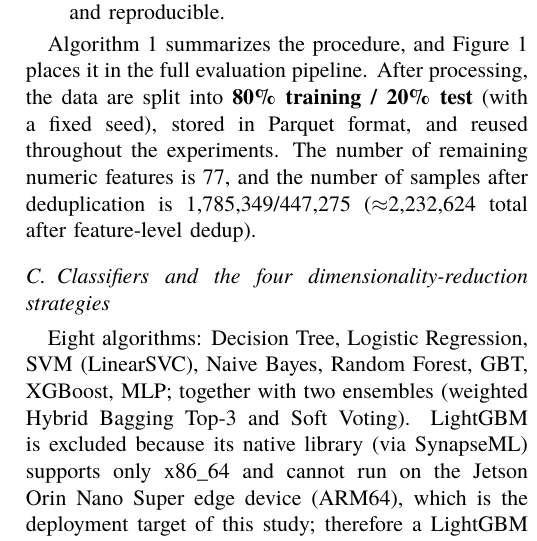
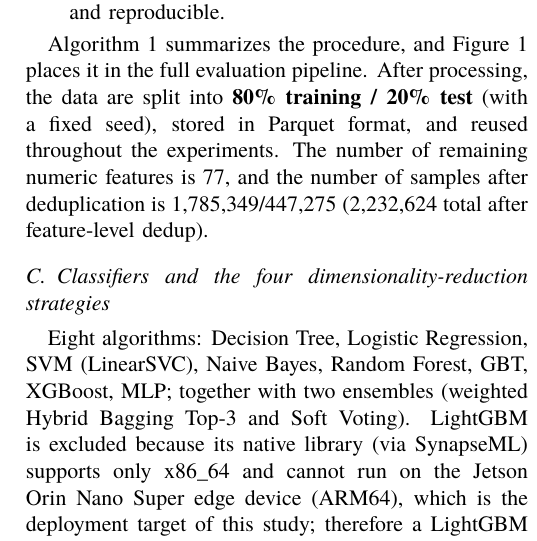
Before and after one commit to vuthainguyen1602/Thesis_IDS, a LaTeX paper (papers/fair2026/manuscript/main_en.tex): part of one column of page 3 of 8, cut so that both start at the same text. Compiled offline with XeLaTeX; a missing font is replaced by an installed copy or a similar font; a LaTeX package or settings file that is missing is left out.

Commit message:
fair EN: drop incorrect approx before exact sample total (1,785,349+447,275=2,232,624 is exact)

```diff
--- a/papers/fair2026/manuscript/main_en.tex
+++ b/papers/fair2026/manuscript/main_en.tex
@@ -177,7 +177,7 @@ We merge the eight CICIDS2017 CSV files, normalize column names, replace infinit
 \end{list}
 \end{algorithm}
 
-Algorithm~\ref{alg:prep} summarizes the procedure, and Figure~\ref{fig:pipeline} places it in the full evaluation pipeline. After processing, the data are split into \textbf{80\% training / 20\% test} (with a fixed seed), stored in Parquet format, and reused throughout the experiments. The number of remaining numeric features is 77, and the number of samples after deduplication is 1,785,349/447,275 ($\approx$2,232,624 total after feature-level dedup).
+Algorithm~\ref{alg:prep} summarizes the procedure, and Figure~\ref{fig:pipeline} places it in the full evaluation pipeline. After processing, the data are split into \textbf{80\% training / 20\% test} (with a fixed seed), stored in Parquet format, and reused throughout the experiments. The number of remaining numeric features is 77, and the number of samples after deduplication is 1,785,349/447,275 (2,232,624 total after feature-level dedup).
 
 \subsection{Classifiers and the four dimensionality-reduction strategies}
 
```
Also changed, not shown: output/pdfs/FAIR2026.pdf, papers/fair2026/manuscript/main_en.pdf.
